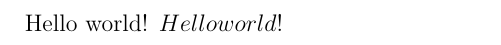
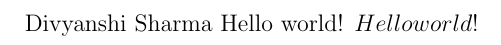
Before and after one commit to divyanshi26/resume, a LaTeX document (divyanshi-sharma.tex): part of the page, cut so that both start at the same text. Compiled offline with pdfLaTeX.

Commit message:
testing mwe

```diff
--- a/divyanshi-sharma.tex
+++ b/divyanshi-sharma.tex
@@ -1,5 +1,6 @@
 \documentclass[12pt]{article}
 \begin{document}
+Divyanshi Sharma
 Hello world!
 $Hello world!$ %math mode
 \end{document}
```
